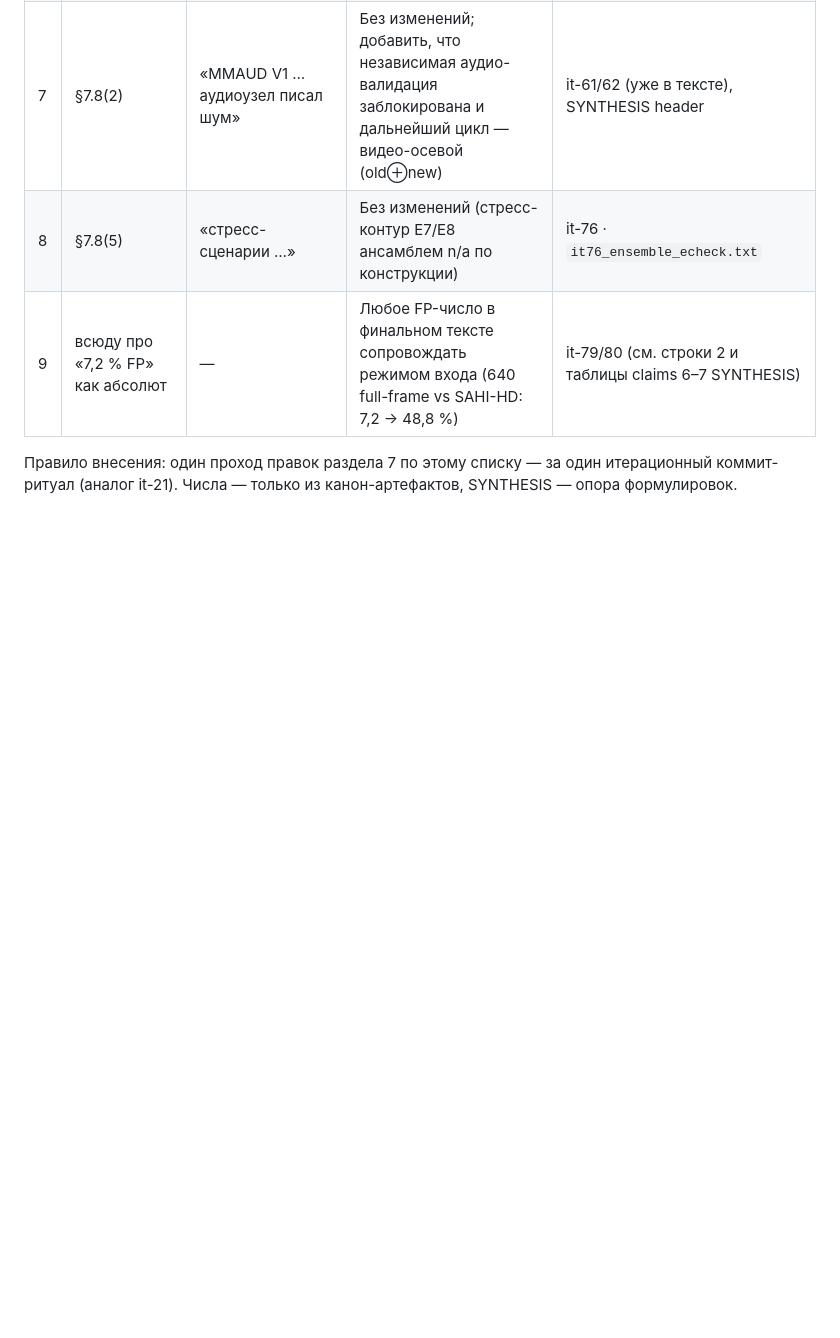
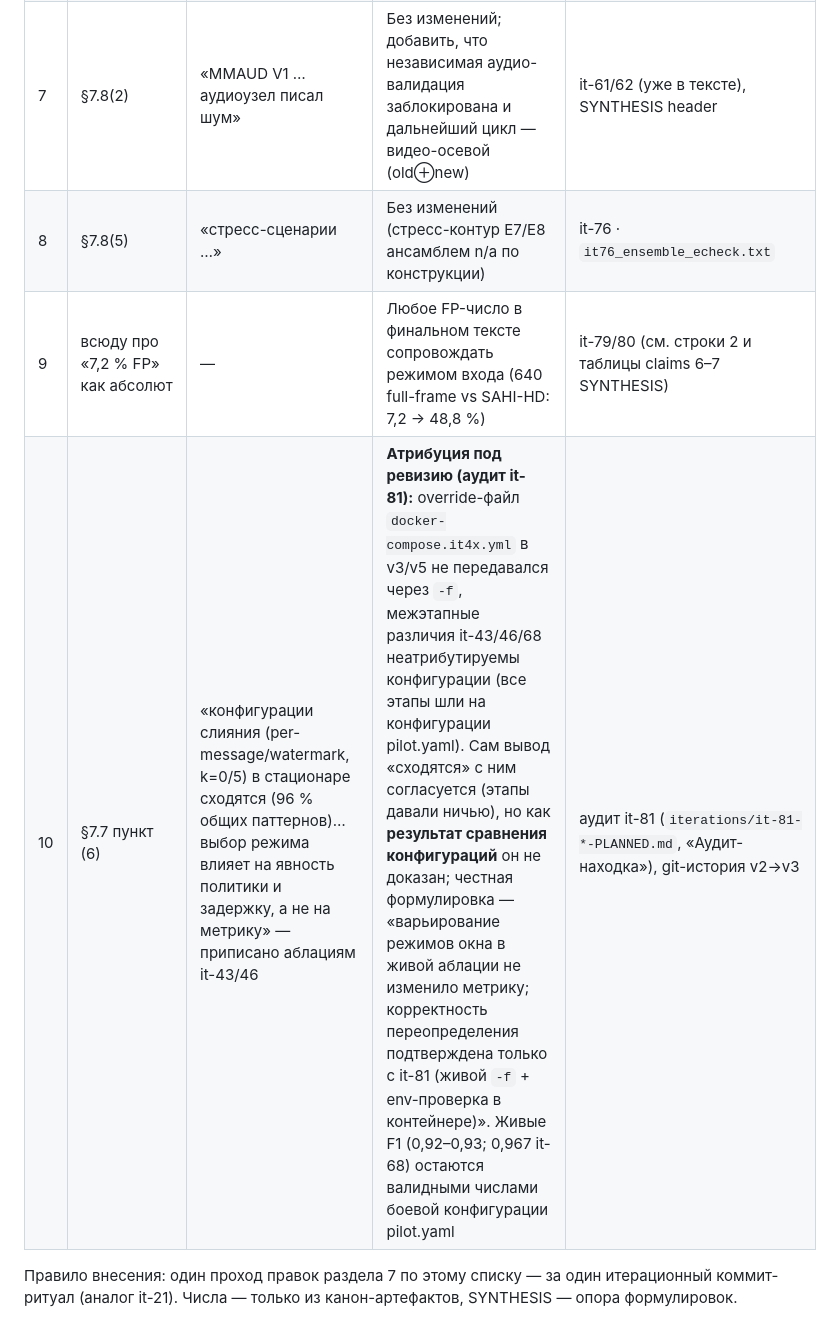
Before and after one commit to Yagiar/MasterResearch, a Markdown page: research/REPORT-DELTA.md, the part around the change. Drawn GitHub-style; blank space fills up the shorter version.

Commit message:
research: REPORT-DELTA позиция 10 — аудит it-81: живые A/B it-43/46/68 шли на мёртвом override, атрибуция «схождения конфигураций» подлежит ревизии

```diff
--- a/research/REPORT-DELTA.md
+++ b/research/REPORT-DELTA.md
@@ -17,6 +17,7 @@
 | 7 | §7.8(2) | «MMAUD V1 … аудиоузел писал шум» | Без изменений; добавить, что независимая аудио-валидация заблокирована и дальнейший цикл — видео-осевой (old⊕new) | it-61/62 (уже в тексте), SYNTHESIS header |
 | 8 | §7.8(5) | «стресс-сценарии …» | Без изменений (стресс-контур E7/E8 ансамблем n/a по конструкции) | it-76 · `it76_ensemble_echeck.txt` |
 | 9 | всюду про «7,2 % FP» как абсолют | — | Любое FP-число в финальном тексте сопровождать режимом входа (640 full-frame vs SAHI-HD: 7,2 → 48,8 %) | it-79/80 (см. строки 2 и таблицы claims 6–7 SYNTHESIS) |
+| 10 | §7.7 пункт (6) | «конфигурации слияния (per-message/watermark, k=0/5) в стационаре сходятся (96 % общих паттернов)… выбор режима влияет на явность политики и задержку, а не на метрику» — приписано аблациям it-43/46 | **Атрибуция под ревизию (аудит it-81):** override-файл `docker-compose.it4x.yml` в v3/v5 не передавался через `-f`, межэтапные различия it-43/46/68 неатрибутируемы конфигурации (все этапы шли на конфигурации pilot.yaml). Сам вывод «сходятся» с ним согласуется (этапы давали ничью), но как **результат сравнения конфигураций** он не доказан; честная формулировка — «варьирование режимов окна в живой аблации не изменило метрику; корректность переопределения подтверждена только с it-81 (живой `-f` + env-проверка в контейнере)». Живые F1 (0,92–0,93; 0,967 it-68) остаются валидными числами боевой конфигурации pilot.yaml | аудит it-81 (`iterations/it-81-*-PLANNED.md`, «Аудит-находка»), git-история v2→v3 |
 
 Правило внесения: один проход правок раздела 7 по этому списку — за один итерационный
 коммит-ритуал (аналог it-21). Числа — только из канон-артефактов, SYNTHESIS — опора формулировок.
```
